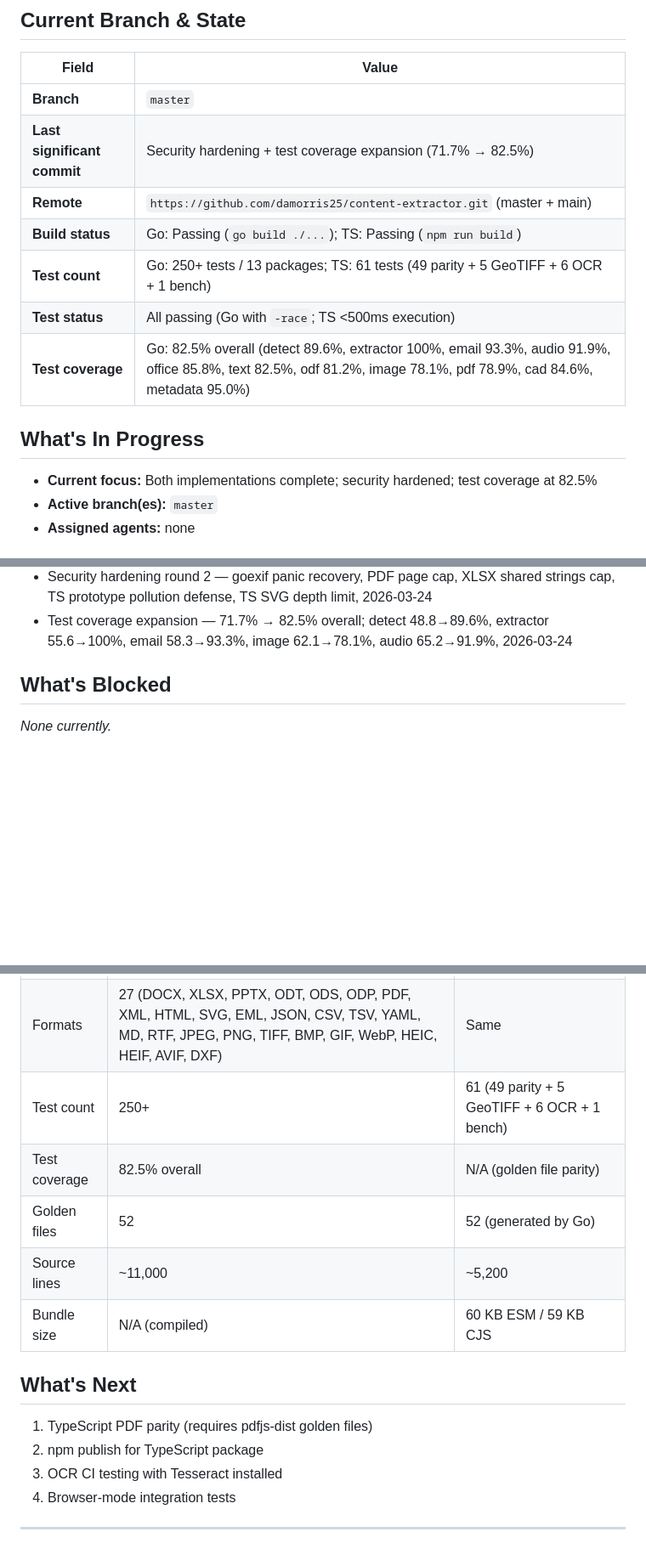
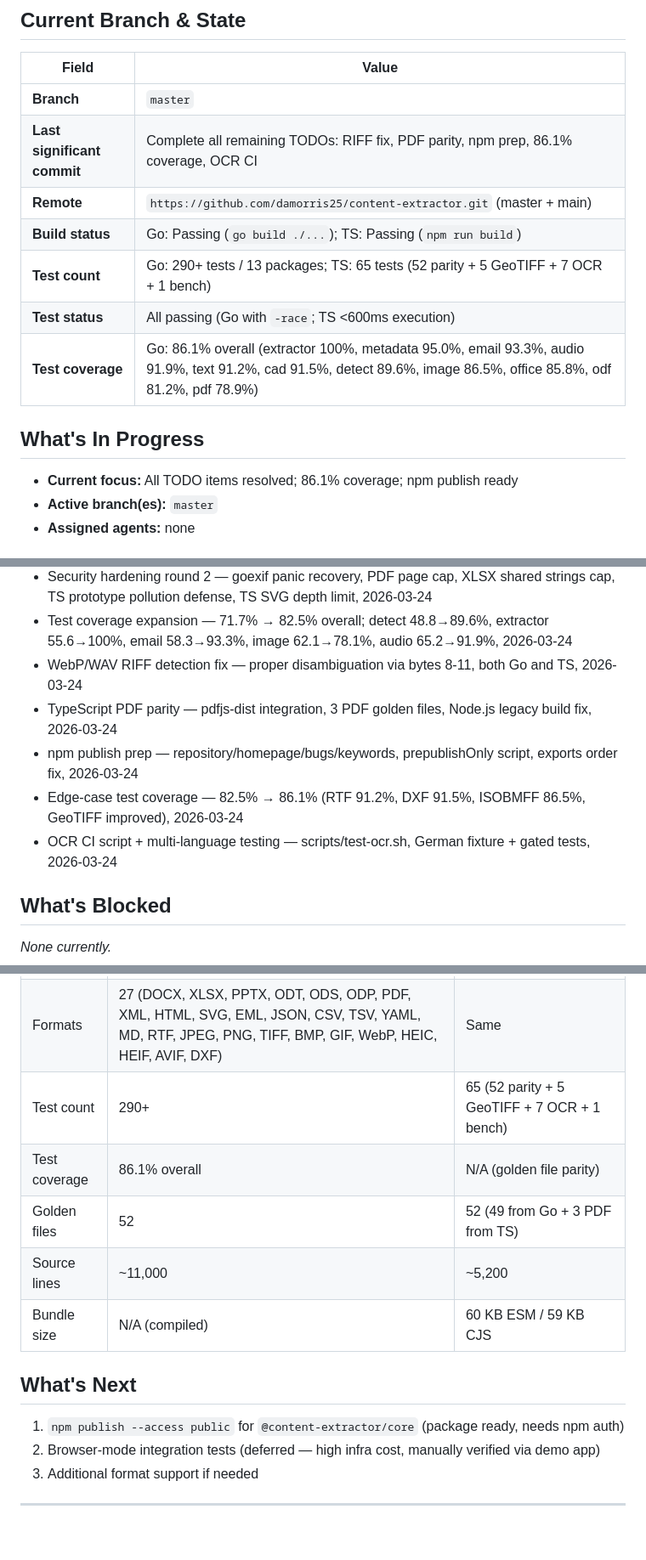
Before and after one commit to damorris25/content-extractor, a Markdown page: QUICKCONTEXT.md, 3 parts joined by grey strips. Shown at 85% size. Rendered like a GitHub page; blank space fills up the shorter version.

Commit message:
Update QUICKCONTEXT.md with 86.1% coverage and completed TODO items
Co-Authored-By: Claude Opus 4.6 <noreply@anthropic.com>

```diff
--- a/QUICKCONTEXT.md
+++ b/QUICKCONTEXT.md
@@ -14,16 +14,16 @@ Dual-language library (Go + TypeScript) for extracting text content and metadata
 | Field | Value |
 |-------|-------|
 | **Branch** | `master` |
-| **Last significant commit** | Security hardening + test coverage expansion (71.7% → 82.5%) |
+| **Last significant commit** | Complete all remaining TODOs: RIFF fix, PDF parity, npm prep, 86.1% coverage, OCR CI |
 | **Remote** | `https://github.com/damorris25/content-extractor.git` (master + main) |
 | **Build status** | Go: Passing (`go build ./...`); TS: Passing (`npm run build`) |
-| **Test count** | Go: 250+ tests / 13 packages; TS: 61 tests (49 parity + 5 GeoTIFF + 6 OCR + 1 bench) |
-| **Test status** | All passing (Go with `-race`; TS <500ms execution) |
-| **Test coverage** | Go: 82.5% overall (detect 89.6%, extractor 100%, email 93.3%, audio 91.9%, office 85.8%, text 82.5%, odf 81.2%, image 78.1%, pdf 78.9%, cad 84.6%, metadata 95.0%) |
+| **Test count** | Go: 290+ tests / 13 packages; TS: 65 tests (52 parity + 5 GeoTIFF + 7 OCR + 1 bench) |
+| **Test status** | All passing (Go with `-race`; TS <600ms execution) |
+| **Test coverage** | Go: 86.1% overall (extractor 100%, metadata 95.0%, email 93.3%, audio 91.9%, text 91.2%, cad 91.5%, detect 89.6%, image 86.5%, office 85.8%, odf 81.2%, pdf 78.9%) |
 
 ## What's In Progress
 
-- **Current focus:** Both implementations complete; security hardened; test coverage at 82.5%
+- **Current focus:** All TODO items resolved; 86.1% coverage; npm publish ready
 - **Active branch(es):** `master`
 - **Assigned agents:** none
 
@@ -55,6 +55,11 @@ Dual-language library (Go + TypeScript) for extracting text content and metadata
 - Demo app — progress bar, elapsed time counter, 60s timeout, updated format list, 2026-03-24
 - Security hardening round 2 — goexif panic recovery, PDF page cap, XLSX shared strings cap, TS prototype pollution defense, TS SVG depth limit, 2026-03-24
 - Test coverage expansion — 71.7% → 82.5% overall; detect 48.8→89.6%, extractor 55.6→100%, email 58.3→93.3%, image 62.1→78.1%, audio 65.2→91.9%, 2026-03-24
+- WebP/WAV RIFF detection fix — proper disambiguation via bytes 8-11, both Go and TS, 2026-03-24
+- TypeScript PDF parity — pdfjs-dist integration, 3 PDF golden files, Node.js legacy build fix, 2026-03-24
+- npm publish prep — repository/homepage/bugs/keywords, prepublishOnly script, exports order fix, 2026-03-24
+- Edge-case test coverage — 82.5% → 86.1% (RTF 91.2%, DXF 91.5%, ISOBMFF 86.5%, GeoTIFF improved), 2026-03-24
+- OCR CI script + multi-language testing — scripts/test-ocr.sh, German fixture + gated tests, 2026-03-24
 
 ## What's Blocked
 
@@ -66,17 +71,16 @@ _None currently._
 |--------|-----|-----------|
 | Runtime deps | 3 (BSD) + 1 optional CGO (gosseract, MIT) | 1 required (fflate, MIT) + 2 optional (pdfjs-dist, tesseract.js) |
 | Formats | 27 (DOCX, XLSX, PPTX, ODT, ODS, ODP, PDF, XML, HTML, SVG, EML, JSON, CSV, TSV, YAML, MD, RTF, JPEG, PNG, TIFF, BMP, GIF, WebP, HEIC, HEIF, AVIF, DXF) | Same |
-| Test count | 250+ | 61 (49 parity + 5 GeoTIFF + 6 OCR + 1 bench) |
-| Test coverage | 82.5% overall | N/A (golden file parity) |
-| Golden files | 52 | 52 (generated by Go) |
+| Test count | 290+ | 65 (52 parity + 5 GeoTIFF + 7 OCR + 1 bench) |
+| Test coverage | 86.1% overall | N/A (golden file parity) |
+| Golden files | 52 | 52 (49 from Go + 3 PDF from TS) |
 | Source lines | ~11,000 | ~5,200 |
 | Bundle size | N/A (compiled) | 60 KB ESM / 59 KB CJS |
 
 ## What's Next
 
-1. TypeScript PDF parity (requires pdfjs-dist golden files)
-2. npm publish for TypeScript package
-3. OCR CI testing with Tesseract installed
-4. Browser-mode integration tests
+1. `npm publish --access public` for `@content-extractor/core` (package ready, needs npm auth)
+2. Browser-mode integration tests (deferred — high infra cost, manually verified via demo app)
+3. Additional format support if needed
 
 ---
```
